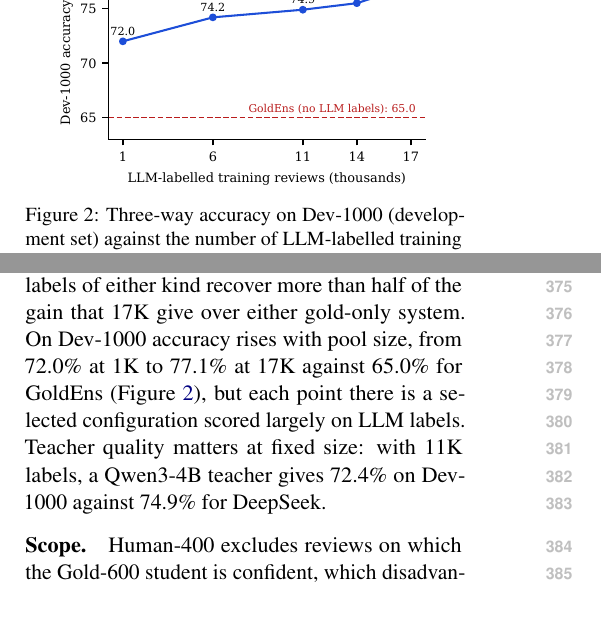
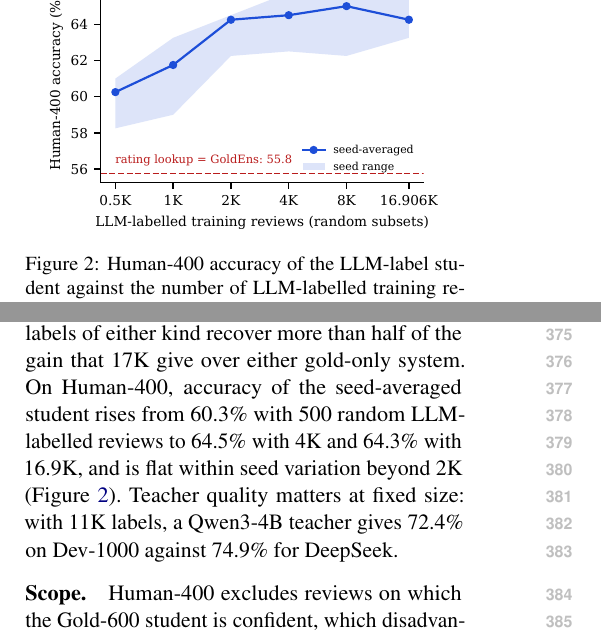
Before and after one commit to shuakami/douban-sentiment, a LaTeX paper (paper/srw.tex, which reads paper/exp_results.tex): two parts of the columns of page 5 of 13, joined at a grey line, cut at the place of the change. Compiled offline with pdfLaTeX.

Commit message:
S3: Human-400 learning curve 60.3->64.5->64.3, flat beyond 2K; fig_h400_curve

```diff
--- a/paper/exp_results.tex
+++ b/paper/exp_results.tex
@@ -40,8 +40,8 @@
 %% ---- S3: Human-400 learning curve (GPU, ~1.5 h) ------------------------------
 %% When true, Figure 3 uses fig_h400_curve.pdf (made by scripts/make_fig_h400_curve.py)
 %% instead of the development-set curve.
-\newif\ifSthree \Sthreefalse
-\newcommand{\CurveSentence}{\pending} % one sentence with the measured points, template in INTEGRATION.md
+\newif\ifSthree \Sthreetrue
+\newcommand{\CurveSentence}{On Human-400, accuracy of the seed-averaged student rises from 60.3\% with 500 random LLM-labelled reviews to 64.5\% with 4K and 64.3\% with 16.9K, and is flat within seed variation beyond 2K (Figure~\ref{fig:al-scaling}).} % one sentence with the measured points, template in INTEGRATION.md
 
 %% ---- S5: second annotator on Human-400 (HUMAN, 2-3 h) ------------------------
 \newif\ifSfive \Sfivefalse
```
Also changed, not shown: paper/fig_h400_curve.pdf (added).
